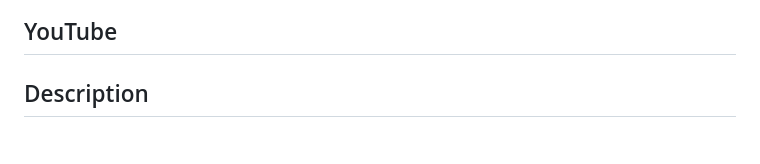
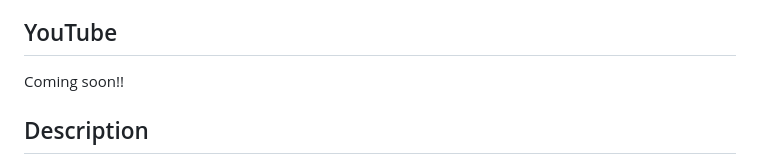
Before and after one commit to emmamahan/Cashify, a Markdown page: README.md, the part around the change. Rendered like a GitHub page.

```diff
--- a/README.md
+++ b/README.md
@@ -44,6 +44,8 @@
 
 <!-- YOUTUBE -->
 ## YouTube
+
+Coming soon!!
 
 <!--[![download](https://user-images.githubusercontent.com/54069717/71476026-fcf71500-27b0-11ea-8027-5eb0df3fe527.png)](https://www.youtube.com/watch?v=nt5bddWEGeM)-->
 
```
